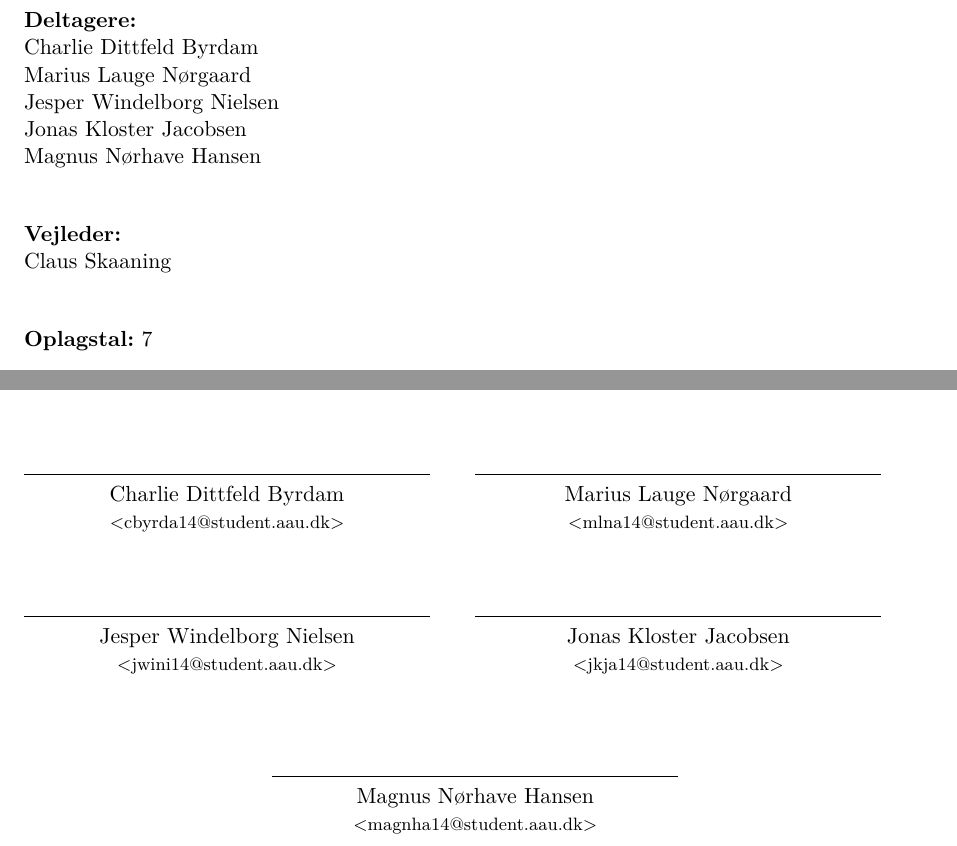
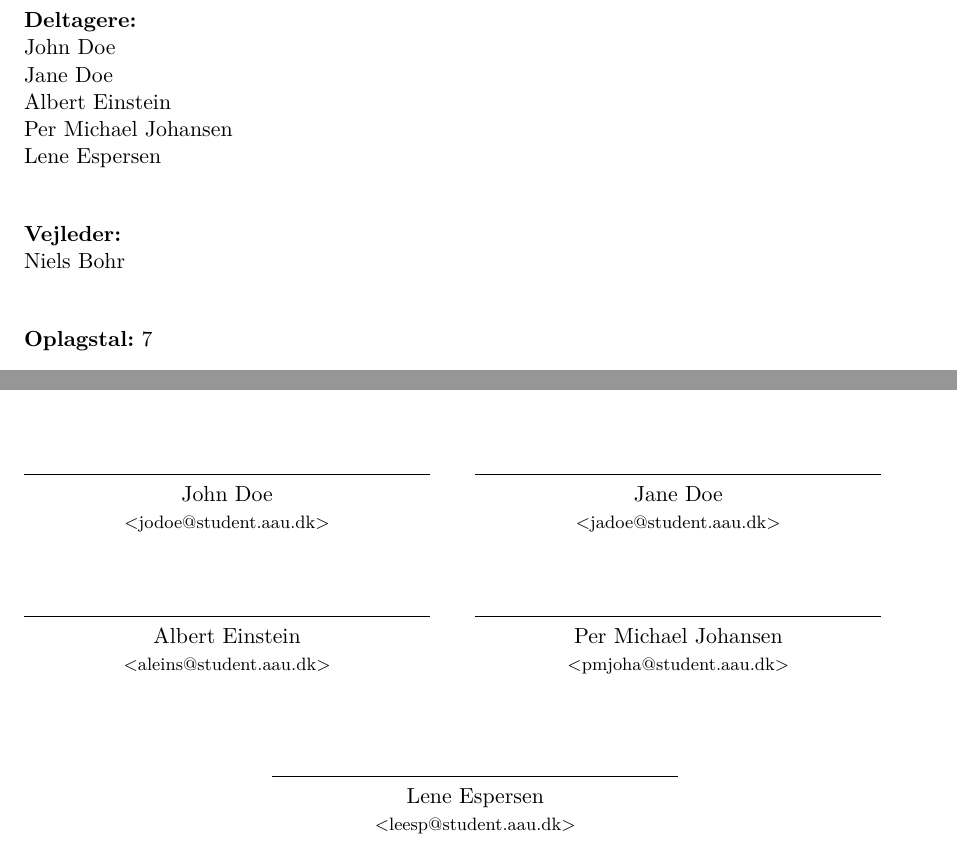
Before and after one commit to Joklost/latex-template, a LaTeX thesis (master.tex, which reads sections/titlepages.tex): two parts of pages 3 and 4 of 13, joined at a grey line, cut so that both start at the same text. Compiled offline with pdfLaTeX.

Commit message:
Better example text The example text is improved for example the group names are not example names rather than the old groups real names.

```diff
--- a/sections/titlepages.tex
+++ b/sections/titlepages.tex
@@ -44,14 +44,14 @@
     d406f16 % project group
   }{%
     %list of group members
-    Charlie Dittfeld Byrdam\\
-    Marius Lauge Nørgaard\\
-    Jesper Windelborg Nielsen\\
-    Jonas Kloster Jacobsen\\
-    Magnus Nørhave Hansen\\
+    John Doe\\
+    Jane Doe\\
+    Albert Einstein\\
+    Per Michael Johansen\\
+    Lene Espersen\\
   }{%
     %list of supervisors
-    Claus Skaaning\\
+    Niels Bohr\\
   }{%
     7 % number of printed copies
   }{%
@@ -71,30 +71,30 @@
 \begin{minipage}[b]{0.45\textwidth}
  \centering
  \rule{\textwidth}{0.5pt}\\
-  Charlie Dittfeld Byrdam\\
- {\footnotesize <cbyrda14@student.aau.dk>}
+  John Doe\\
+ {\footnotesize <jodoe@student.aau.dk>}
 \end{minipage}
 \hfill
 \begin{minipage}[b]{0.45\textwidth}
  \centering
  \rule{\textwidth}{0.5pt}\\
-  Marius Lauge Nørgaard\\
- {\footnotesize <mlna14@student.aau.dk>}
+  Jane Doe\\
+ {\footnotesize <jadoe@student.aau.dk>}
 \end{minipage}
 \hfill
 \vspace{3\baselineskip}
 \begin{minipage}[b]{0.45\textwidth}
  \centering
  \rule{\textwidth}{0.5pt}\\
-  Jesper Windelborg Nielsen\\
- {\footnotesize <jwini14@student.aau.dk>}
+  Albert Einstein\\
+ {\footnotesize <aleins@student.aau.dk>}
 \end{minipage}
 \hfill
 \begin{minipage}[b]{0.45\textwidth}
  \centering
  \rule{\textwidth}{0.5pt}\\
-  Jonas Kloster Jacobsen\\
- {\footnotesize <jkja14@student.aau.dk>}
+  Per Michael Johansen\\
+ {\footnotesize <pmjoha@student.aau.dk>}
 \end{minipage}
 \hfill
 \vspace{3\baselineskip}
@@ -102,8 +102,8 @@
 \begin{minipage}[b]{0.45\textwidth}
  \centering
  \rule{\textwidth}{0.5pt}\\
-  Magnus Nørhave Hansen\\
- {\footnotesize <magnha14@student.aau.dk>}
+  Lene Espersen\\
+ {\footnotesize <leesp@student.aau.dk>}
 \end{minipage}
 \hfill
 \end{center}
```
Also changed, not shown: sections/indledning.tex (+1 -1 lines), sections/preface.tex (+2 -3 lines), bib/mybib.bib (line endings or trailing spaces).
